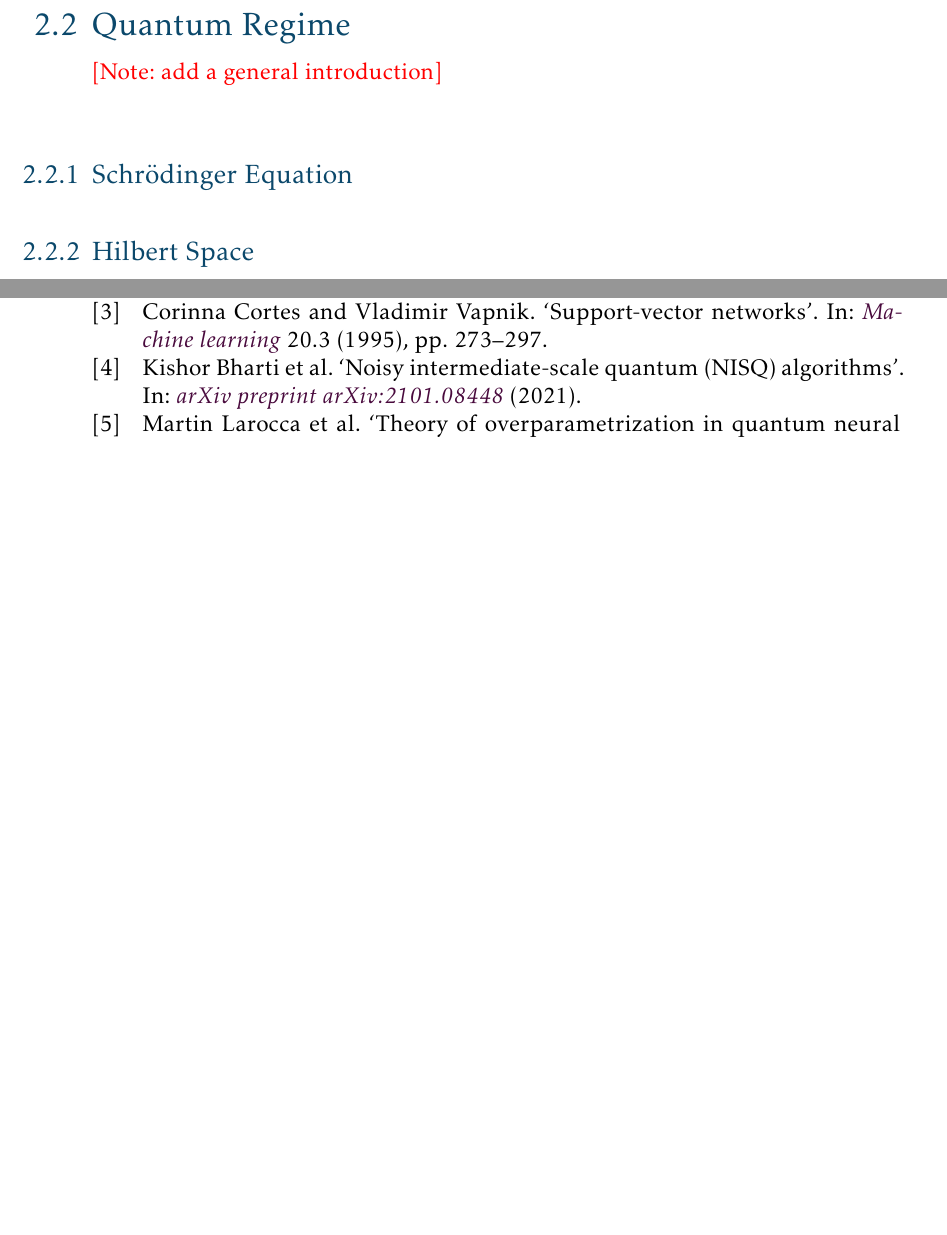
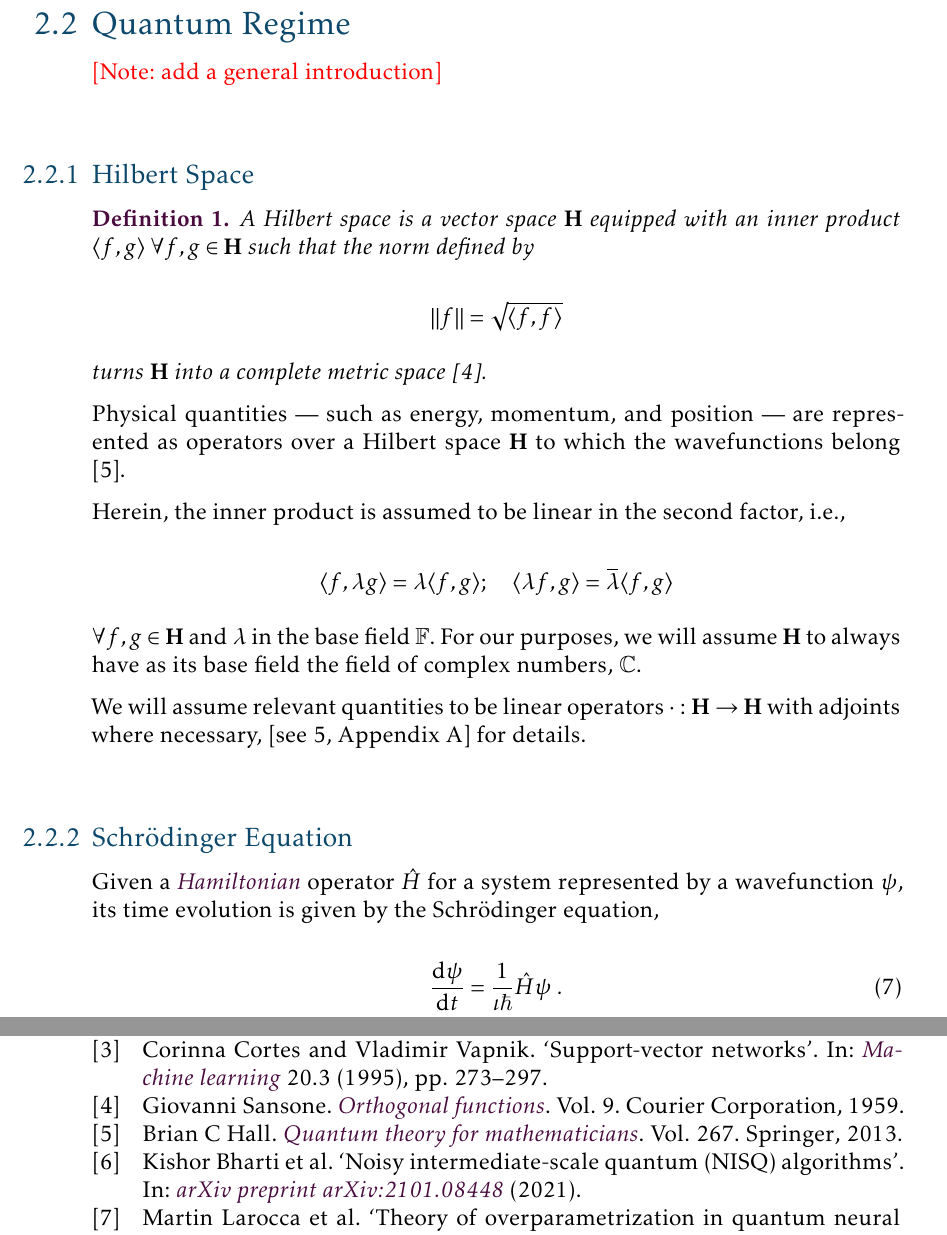
Before and after one commit to sankalpgambhir/nisq-bounds-btp-report, a LaTeX document (report/main.tex, which reads report/macro.tex, report/section/prelim.tex): two parts of pages 9 and 10 of 10 before the commit and two parts of pages 9 and 11 of 11 after it, joined at a grey line, cut so that both start at the same text, the shorter picture padded with empty space. Compiled offline with LaTeX, dvips and Ghostscript.

Commit message:
some qm basics

```diff
--- a/report/macro.tex
+++ b/report/macro.tex
@@ -19,6 +19,7 @@
 \usepackage{amsmath, amssymb, amsthm}
 \usepackage{physics, physconst, physunits}
 \newtheorem{axiom}{Axiom}
+\newtheorem{definition}{Definition}
 
 % drawing
 \usepackage{pstricks}
@@ -51,8 +52,13 @@
 \newcommand{\complex}{\ensuremath{\mathbb{C}}}
 \newcommand{\featurespace}{X}
 \newcommand{\labelset}{L}
+\newcommand{\innerproductabstract}[2]{\langle #1, #2\rangle}
+\newcommand{\conjugate}[1]{\bar{#1}}
     % svm
 \newcommand{\vecw}{\vec{w}}
 \newcommand{\vecx}{\vec{x}}
 \newcommand{\vecb}{\vec{b}}
 \newcommand{\innerprod}[2]{\langle #1 \dotproduct #2 \rangle}
+    % quantum
+\newcommand{\hilbertspace}{\ensuremath{\mathbf{H}}}
+\newcommand{\hamiltonian}{\ensuremath{\hat{H}}}
--- a/report/section/prelim.tex
+++ b/report/section/prelim.tex
@@ -279,11 +279,49 @@ Hello \notes{read about gen error and write here}
 \subsection{Quantum Regime}
 \notes{add a general introduction}
 
+% hilbert space
+\subsubsection{Hilbert Space}
+\begin{definition}
+    A Hilbert space is a vector space \(\hilbertspace\) equipped with an inner
+    product \(\innerproductabstract{f}{g} \;\forall f, g \in \hilbertspace\) such that
+    the norm defined by
+
+    \begin{equation*}
+        \norm{f} = \sqrt{\innerproductabstract{f}{f}}
+    \end{equation*}
+
+    turns \(\hilbertspace\) into a complete metric space
+    \cite{sansone1959orthogonal}.
+\end{definition}
+
+Physical quantities --- such as energy, momentum, and position --- are
+represented as operators over a Hilbert space \(\hilbertspace\) to which the
+wavefunctions belong \cite{hall2013quantum}.
+
+Herein, the inner product is assumed to be linear in the second factor, i.e.,
+
+\begin{equation*}
+    \innerproductabstract{f}{\lambda g} = \lambda \innerproductabstract{f}{g}; \quad \innerproductabstract{\lambda f}{g} = \conjugate{\lambda} \innerproductabstract{f}{g}
+\end{equation*}
+
+\(\forall f, g \in \hilbertspace\) and \(\lambda\) in the base field
+\(\mathbb{F}\). For our purposes, we will assume \(\hilbertspace\) to always
+have as its base field the field of complex numbers, \(\complex\).
+
+We will assume relevant quantities to be linear operators \(\cdot :
+\hilbertspace \to \hilbertspace\) with adjoints where necessary,
+\cite[see][Appendix A]{hall2013quantum} for details.
+
 % schrodinger
 \subsubsection{Schr\"odinger Equation}
+Given a \emph{Hamiltonian} operator \(\hamiltonian\) for a system represented by
+a wavefunction \(\psi\), its time evolution is given by the Schr\"odinger
+equation,
 
-% hilbert space
-\subsubsection{Hilbert Space}
+\begin{equation}
+    \frac{\dd{\psi}}{\dd{t}} = \frac{1}{\iota\hbar} \hamiltonian \psi~.
+    \label{eq:schrodinger}
+\end{equation}
 
 % quantum computer
 \subsubsection{Quantum Computation}
```
Also changed, not shown: report/biblio.bib (+16 -0 lines), report/main.pdf.
